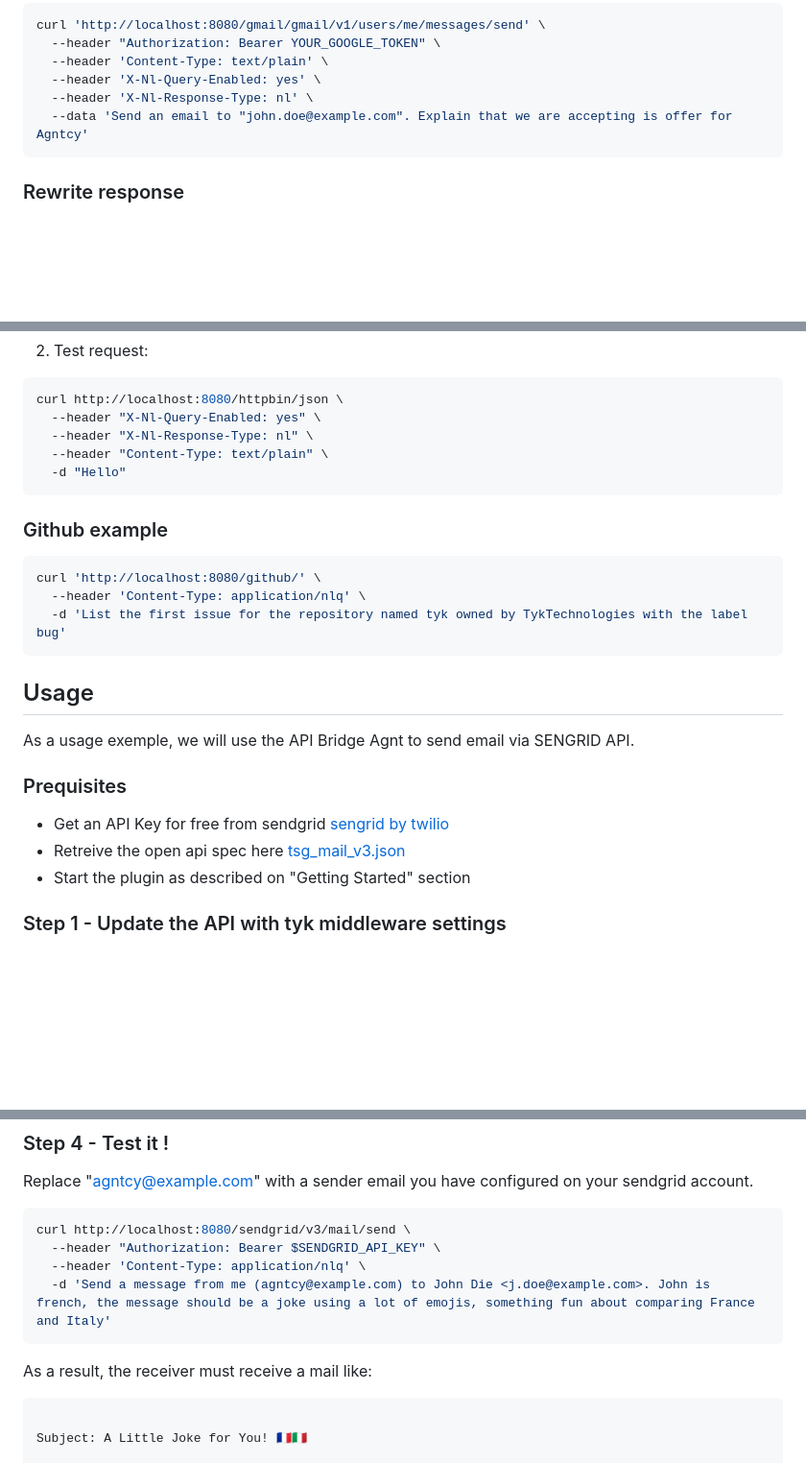
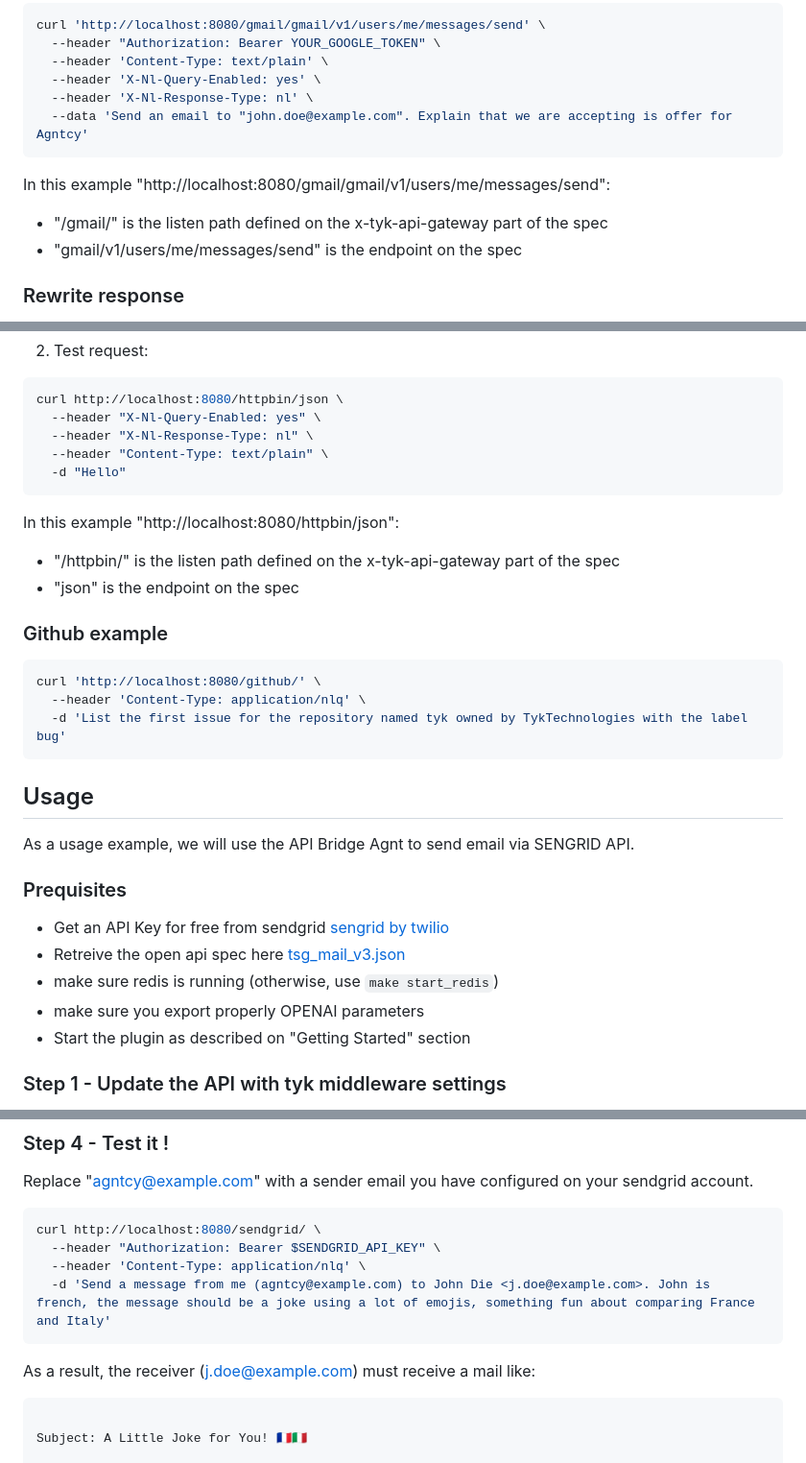
Before and after one commit to agntcy/api-bridge-agnt, a Markdown page: docs/README.md, 3 parts joined by grey strips. Shown at 96% size. Rendered like a GitHub page; blank space fills up the shorter version.

````diff
--- a/docs/README.md
+++ b/docs/README.md
@@ -173,6 +173,10 @@ curl 'http://localhost:8080/gmail/gmail/v1/users/me/messages/send' \
   --data 'Send an email to "john.doe@example.com". Explain that we are accepting is offer for Agntcy'
 ```
 
+In this example "http://localhost:8080/gmail/gmail/v1/users/me/messages/send":
+- "/gmail/" is the listen path defined on the x-tyk-api-gateway part of the spec
+- "gmail/v1/users/me/messages/send" is the endpoint on the spec
+
 ### Rewrite response
 
 The third middleware function (`RewriteResponseToNl`) is responsible for
@@ -204,6 +208,10 @@ curl http://localhost:8080/httpbin/json \
   -d "Hello"
 ```
 
+In this example "http://localhost:8080/httpbin/json":
+- "/httpbin/" is the listen path defined on the x-tyk-api-gateway part of the spec
+- "json" is the endpoint on the spec
+
 ### Github example
 
 ```bash
@@ -214,12 +222,14 @@ curl 'http://localhost:8080/github/' \
 
 ## Usage
 
-As a usage exemple, we will use the API Bridge Agnt to send email via SENGRID API.
+As a usage example, we will use the API Bridge Agnt to send email via SENGRID API.
 
 ### Prequisites
 
 - Get an API Key for free from sendgrid [sengrid by twilio](https://sendgrid.com/en-us)
 - Retreive the open api spec here [tsg_mail_v3.json](https://github.com/twilio/sendgrid-oai/blob/main/spec/json/tsg_mail_v3.json)
+- make sure redis is running (otherwise, use ```make start_redis```)
+- make sure you export properly OPENAI parameters
 - Start the plugin as described on "Getting Started" section
 
 ### Step 1 - Update the API with tyk middleware settings
@@ -331,13 +341,13 @@ curl http://localhost:8080/tyk/reload/group \
 Replace "agntcy@example.com" with a sender email you have configured on your sendgrid account.
 
 ```bash
-curl http://localhost:8080/sendgrid/v3/mail/send \
+curl http://localhost:8080/sendgrid/ \
   --header "Authorization: Bearer $SENDGRID_API_KEY" \
   --header 'Content-Type: application/nlq' \
   -d 'Send a message from me (agntcy@example.com) to John Die <j.doe@example.com>. John is french, the message should be a joke using a lot of emojis, something fun about comparing France and Italy'
 ```
 
-As a result, the receiver must receive a mail like:
+As a result, the receiver (j.doe@example.com) must receive a mail like:
 ```
 
 Subject: A Little Joke for You! 🇫🇷🇮🇹
````
